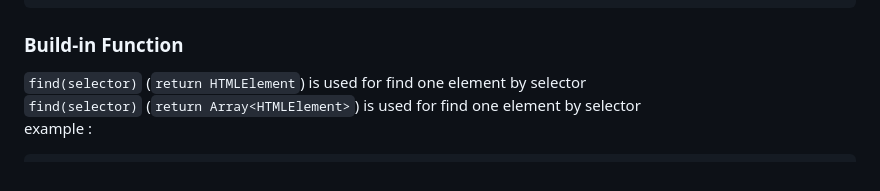
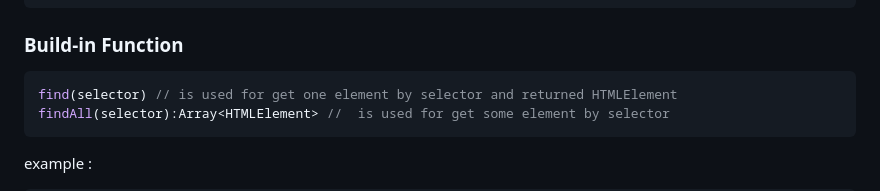
Before and after one commit to devarofi/jetz, a Markdown page: README.md, the part around the change. Rendered like a GitHub page.

````diff
--- a/README.md
+++ b/README.md
@@ -279,8 +279,10 @@ export class MyCounter {
 }
 ```
 ### Build-in Function
-`find(selector)` (`return HTMLElement`) is used for find one element by selector<br />
-`find(selector)` (`return Array<HTMLElement>`) is used for find one element by selector<br />
+```typescript
+find(selector) // is used for get one element by selector and returned HTMLElement
+findAll(selector):Array<HTMLElement> //  is used for get some element by selector
+```
 example :
 ```javascript
 let MainApp = main(
````
